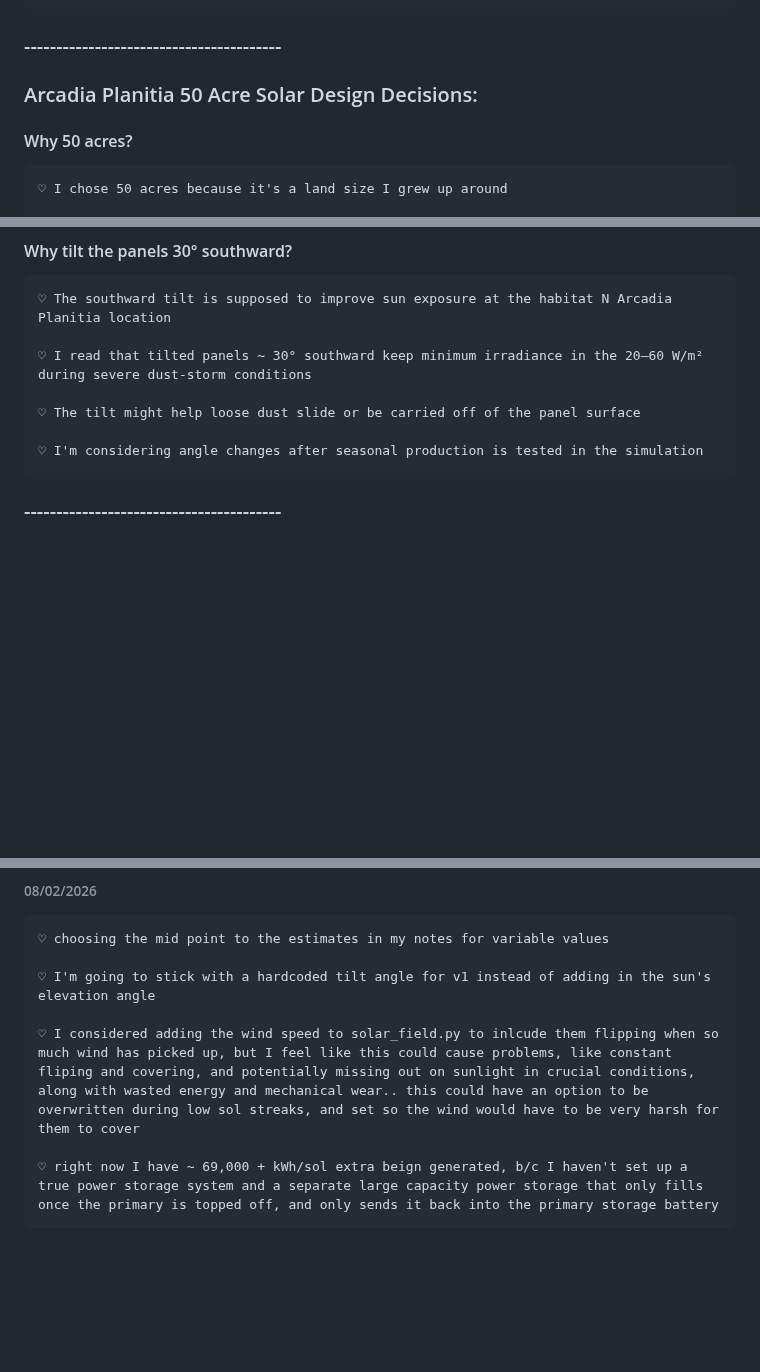
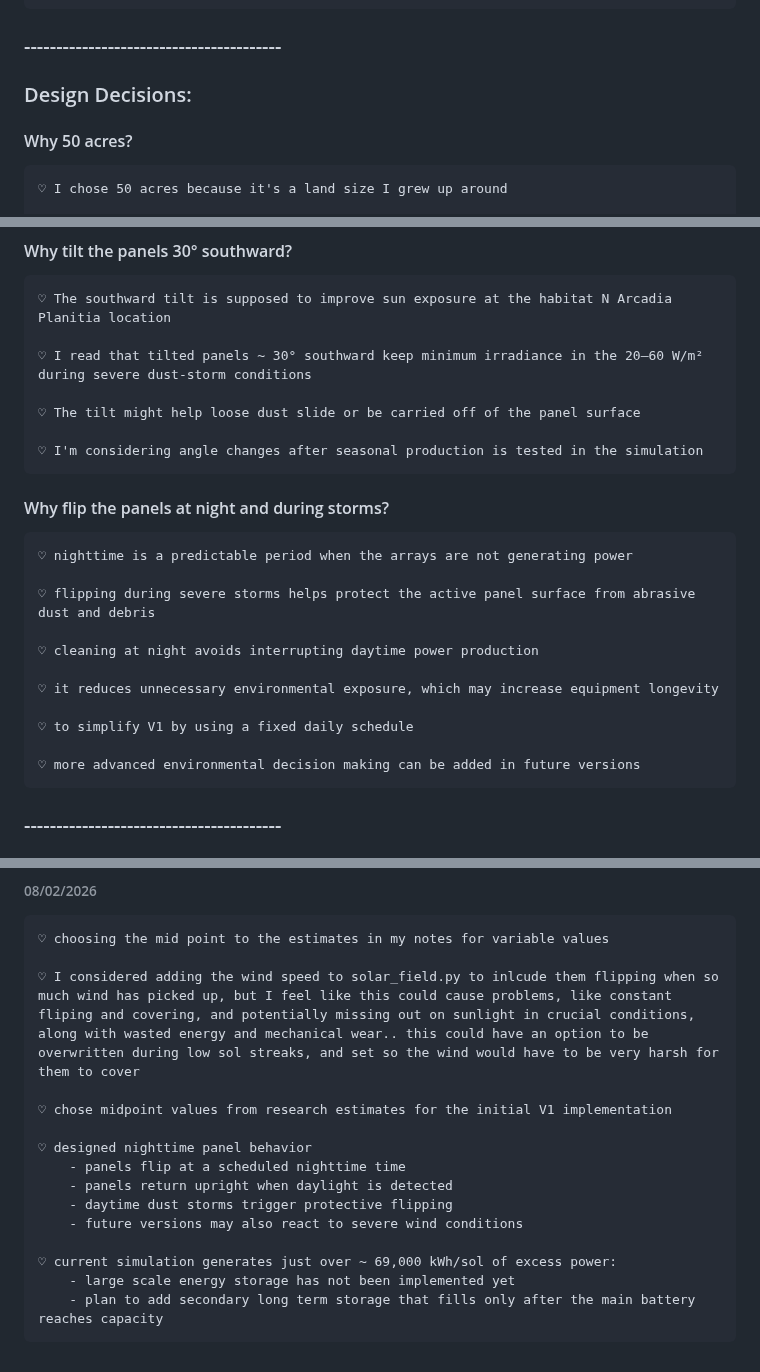
Before and after one commit to Adore2113/MarsHSim, a Markdown page: docs/creation_notes/solar_field.md, 3 parts joined by grey strips. Drawn GitHub-style; blank space fills up the shorter version.

```diff
--- a/docs/creation_notes/solar_field.md
+++ b/docs/creation_notes/solar_field.md
@@ -266,7 +266,7 @@
 
 ### ----------------------------------------
 
-### Arcadia Planitia 50 Acre Solar Design Decisions:
+### Design Decisions:
 #### Why 50 acres?
     ♡ I chose 50 acres because it's a land size I grew up around
 
@@ -344,6 +344,19 @@
 
     ♡ I'm considering angle changes after seasonal production is tested in the simulation
 
+#### Why flip the panels at night and during storms?
+    ♡ nighttime is a predictable period when the arrays are not generating power
+
+    ♡ flipping during severe storms helps protect the active panel surface from abrasive dust and debris
+
+    ♡ cleaning at night avoids interrupting daytime power production
+
+    ♡ it reduces unnecessary environmental exposure, which may increase equipment longevity
+
+    ♡ to simplify V1 by using a fixed daily schedule
+
+    ♡ more advanced environmental decision making can be added in future versions
+
 
 ### ----------------------------------------
 
@@ -362,8 +375,16 @@
 ###### 08/02/2026
     ♡ choosing the mid point to the estimates in my notes for variable values
 
-    ♡ I'm going to stick with a hardcoded tilt angle for v1 instead of adding in the sun's elevation angle
-
     ♡ I considered adding the wind speed to solar_field.py to inlcude them flipping when so much wind has picked up, but I feel like this could cause problems, like constant fliping and covering, and potentially missing out on sunlight in crucial conditions, along with wasted energy and mechanical wear.. this could have an option to be overwritten during low sol streaks, and set so the wind would have to be very harsh for them to cover
 
-    ♡ right now I have ~ 69,000 + kWh/sol extra beign generated, b/c I haven't set up a true power storage system and a separate large capacity power storage that only fills once the primary is topped off, and only sends it back into the primary storage battery
+    ♡ chose midpoint values from research estimates for the initial V1 implementation
+
+    ♡ designed nighttime panel behavior
+        - panels flip at a scheduled nighttime time
+        - panels return upright when daylight is detected
+        - daytime dust storms trigger protective flipping
+        - future versions may also react to severe wind conditions
+
+    ♡ current simulation generates just over ~ 69,000 kWh/sol of excess power:
+        - large scale energy storage has not been implemented yet
+        - plan to add secondary long term storage that fills only after the main battery reaches capacity
```
